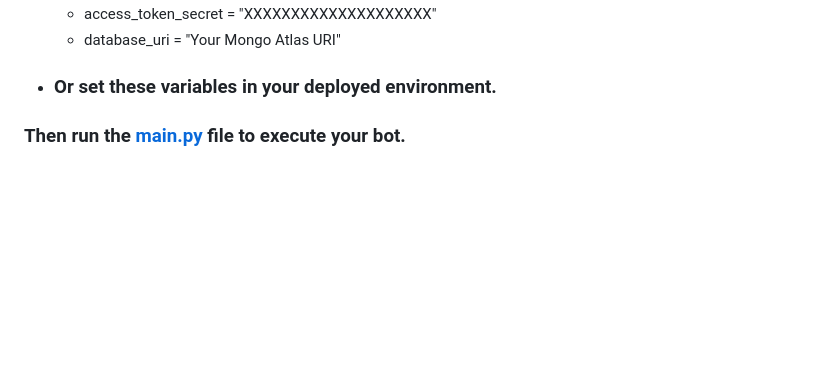
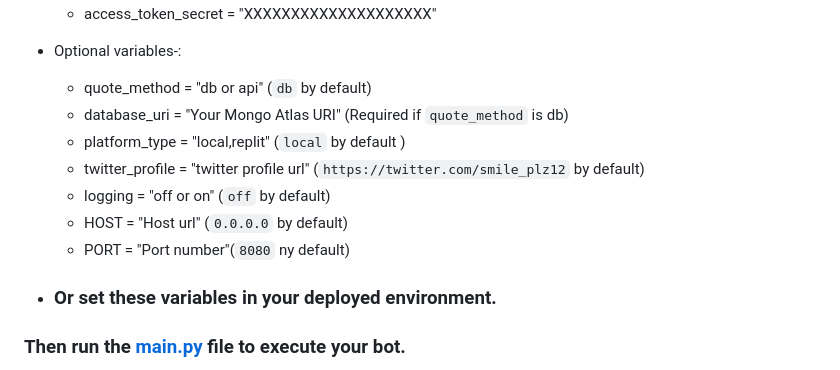
Before and after one commit to daksh2k/smile_plz, a Markdown page: README.md, the part around the change printed below. Rendered like a GitHub page; blank space fills up the shorter version.

```diff
--- a/README.md
+++ b/README.md
@@ -28,5 +30,14 @@
   - access_token_secret = "XXXXXXXXXXXXXXXXXXXX"
-  - database_uri = "Your Mongo Atlas URI"
+
+- Optional variables-:
+  - quote_method    = "db or api" (`db` by default)
+  - database_uri    = "Your Mongo Atlas URI" (Required if `quote_method` is db)
+  - platform_type   = "local,replit"  (`local` by default )
+  - twitter_profile = "twitter profile url" (`https://twitter.com/smile_plz12` by default)
+  - logging         = "off or on" (`off` by default)
+  - HOST            = "Host url" (`0.0.0.0` by default)
+  - PORT            = "Port number"(`8080` ny default)
+
 - ### Or set these variables in your deployed environment.
 
 ### Then run the [main.py](./main.py) file to execute your bot.
```
Also changed, not shown: other parts of README.md (+15 -13 lines), images/timeline_p.png, images/timeline_w.png.
